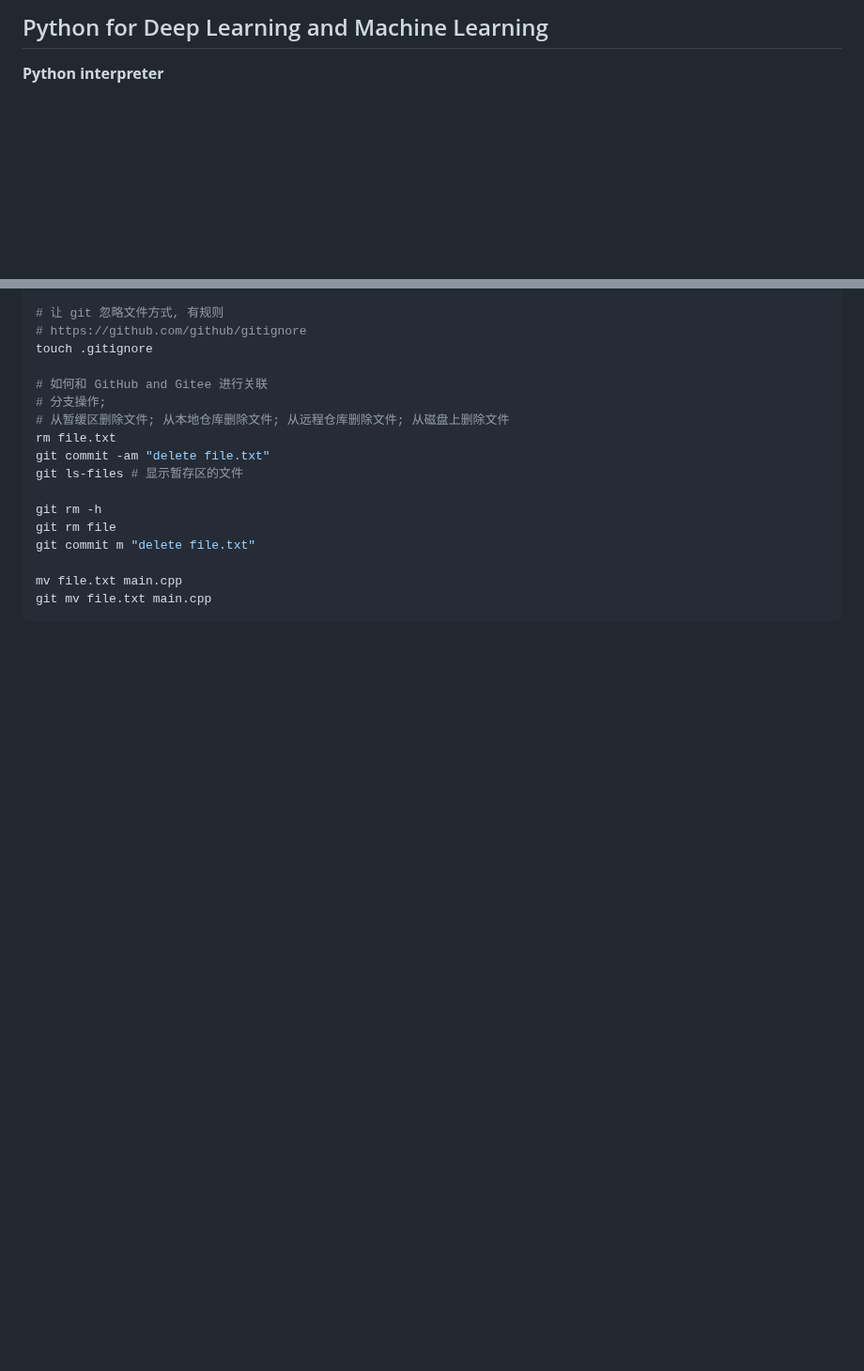
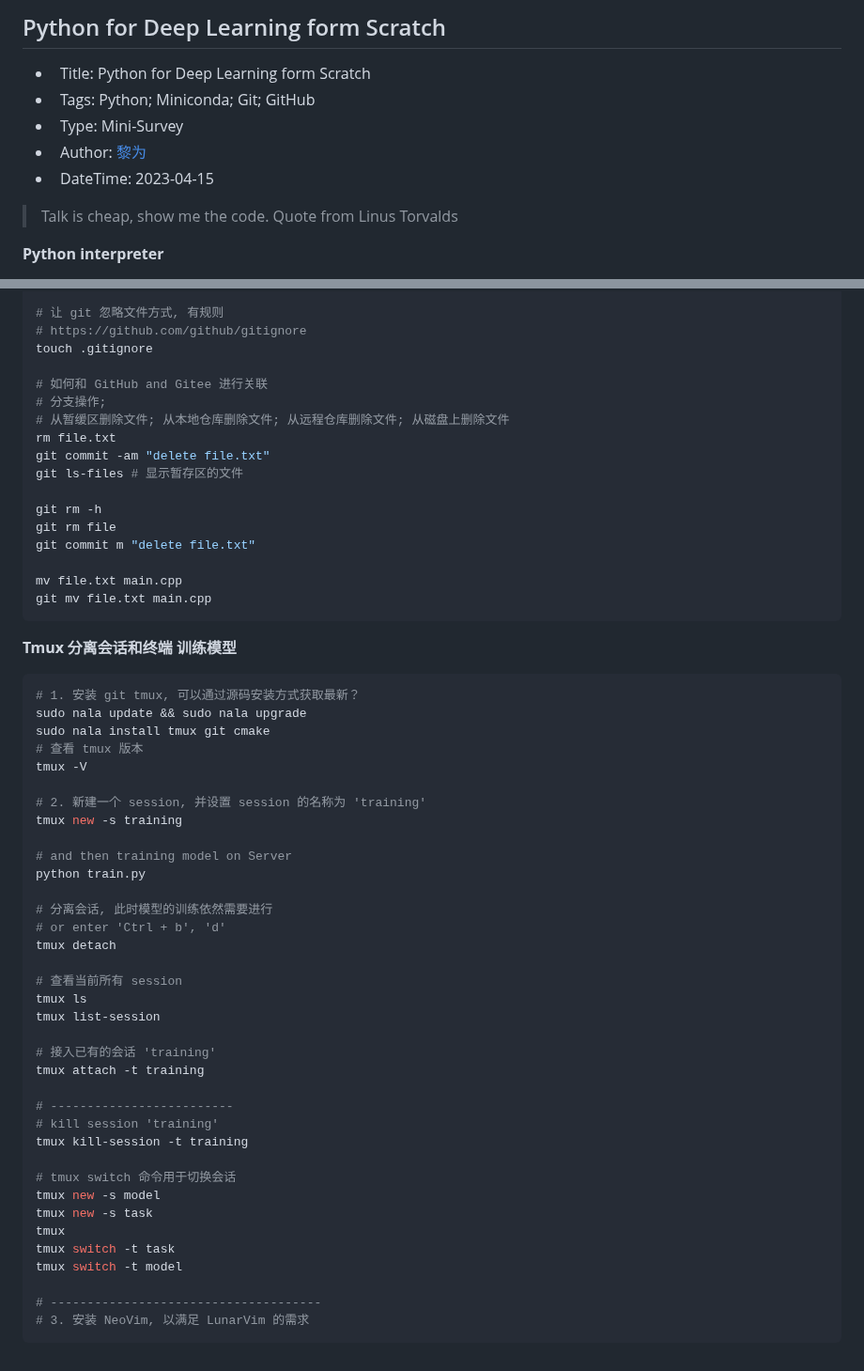
Before and after one commit to 2694048168/blog, a Markdown page: PaperMD/python_env_ai.md, 2 parts joined by grey strips. Shown at 94% size. Rendered like a GitHub page; blank space fills up the shorter version.

Commit message:
tmux for training model

````diff
--- a/PaperMD/python_env_ai.md
+++ b/PaperMD/python_env_ai.md
@@ -1,4 +1,12 @@
-## Python for Deep Learning and Machine Learning
+## Python for Deep Learning form Scratch
+
+- &ensp;<span style="color:MediumPurple">Title</span>: Python for Deep Learning form Scratch
+- &ensp;<span style="color:Moccasin">Tags</span>: Python; Miniconda; Git; GitHub
+- &ensp;<span style="color:PaleVioletRed">Type</span>: Mini-Survey
+- &ensp;<span style="color:DarkSeaGreen">Author</span>: [黎为](https://2694048168.github.io/blog/#/)
+- &ensp;<span style="color:DarkMagenta">DateTime</span>: 2023-04-15
+
+> <span style="color:Red">Talk is cheap, show me the code. Quote from Linus Torvalds</span>
 
 **Python interpreter**
 - [Python download site](https://www.python.org/)
@@ -368,3 +376,45 @@ git commit m "delete file.txt"
 mv file.txt main.cpp
 git mv file.txt main.cpp
 ```
+
+
+**Tmux 分离会话和终端 训练模型**
+
+```shell
+# 1. 安装 git tmux, 可以通过源码安装方式获取最新？
+sudo nala update && sudo nala upgrade
+sudo nala install tmux git cmake
+# 查看 tmux 版本
+tmux -V
+
+# 2. 新建一个 session, 并设置 session 的名称为 'training'
+tmux new -s training
+
+# and then training model on Server
+python train.py
+
+# 分离会话, 此时模型的训练依然需要进行
+# or enter 'Ctrl + b', 'd'
+tmux detach
+
+# 查看当前所有 session
+tmux ls
+tmux list-session
+
+# 接入已有的会话 'training'
+tmux attach -t training
+
+# -------------------------
+# kill session 'training'
+tmux kill-session -t training
+
+# tmux switch 命令用于切换会话
+tmux new -s model
+tmux new -s task
+tmux
+tmux switch -t task
+tmux switch -t model
+
+# -------------------------------------
+# 3. 安装 NeoVim, 以满足 LunarVim 的需求
+```
````
Also changed, not shown: 1 other file.
